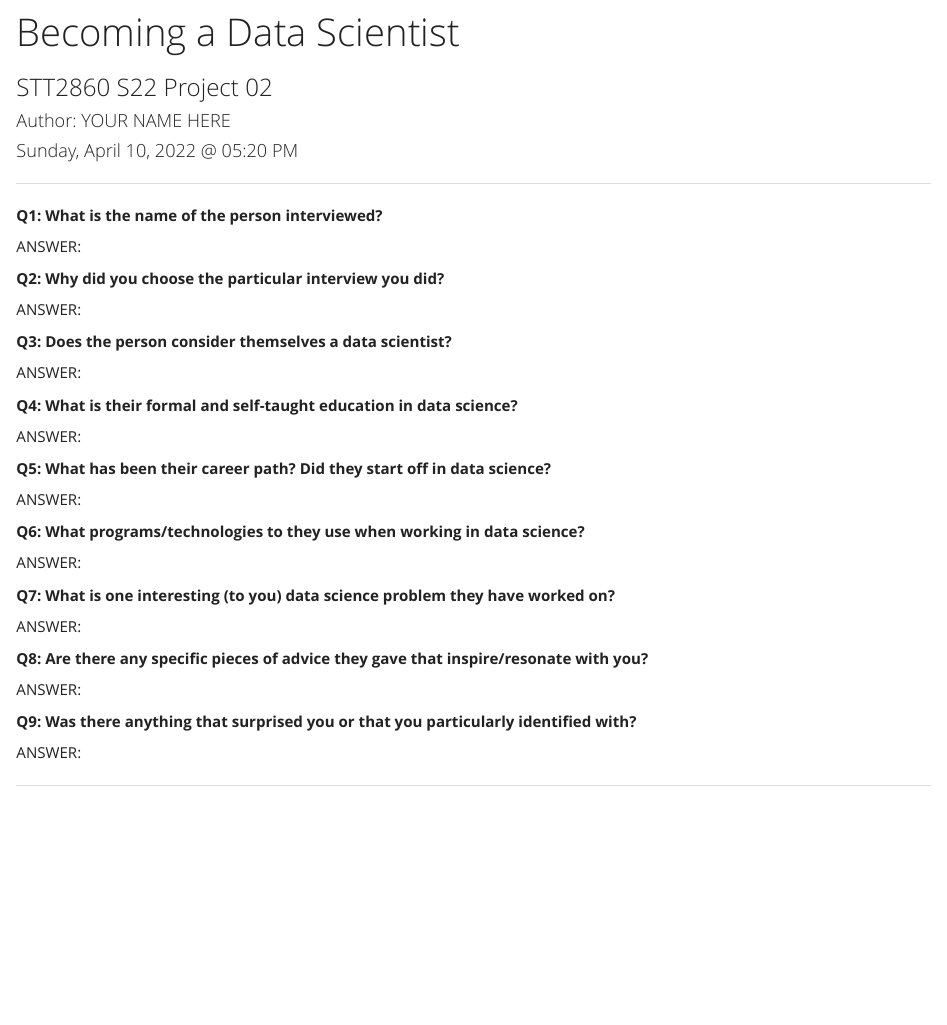
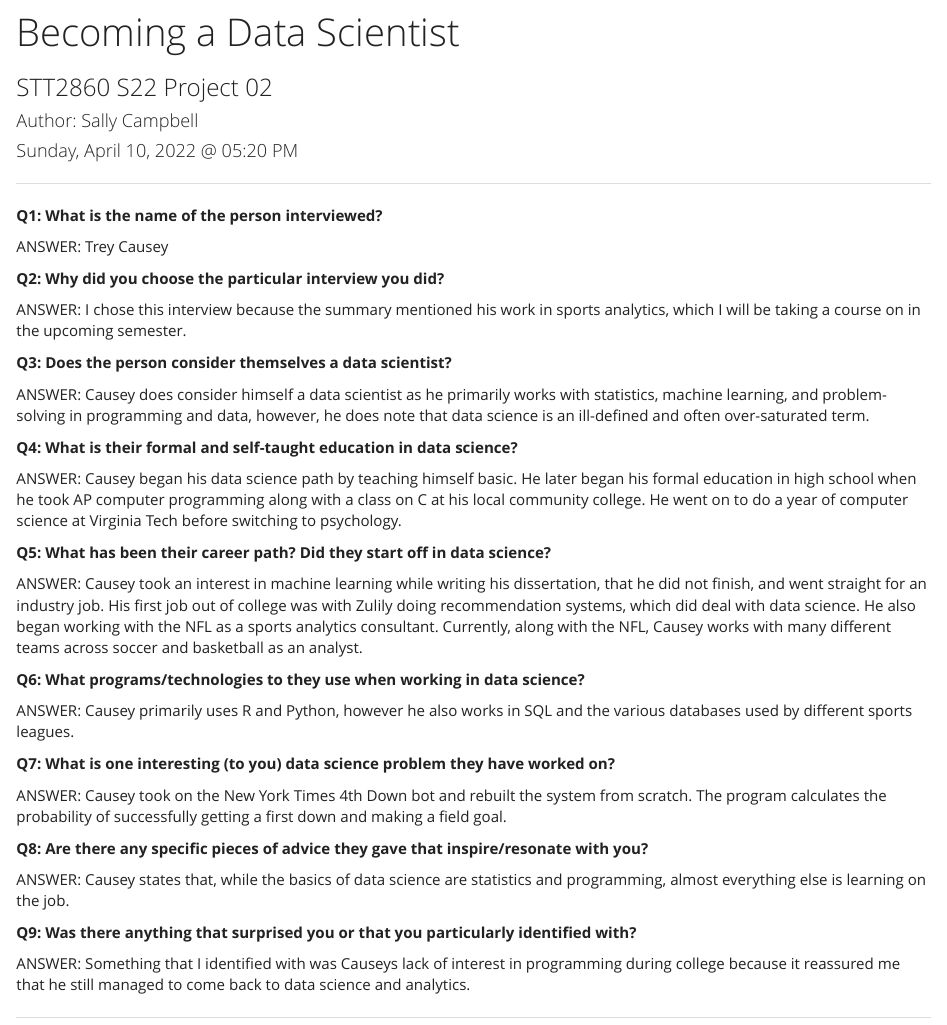
Before and after one commit to scampbell04/STT2860S22project2, an R Markdown document (markdown/PR02_DataScientist.Rmd): the page in a window 1100 px wide, from its top. Rendered offline with R 4.5, knitr and Pandoc, with nearby package versions.

Commit message:
data science

```diff
--- a/markdown/PR02_DataScientist.Rmd
+++ b/markdown/PR02_DataScientist.Rmd
@@ -1,7 +1,7 @@
 ---
 title: "Becoming a Data Scientist"
 subtitle: "STT2860 S22 Project 02"
-author: "Author: YOUR NAME HERE"
+author: "Author: Sally Campbell"
 date: "`r format(Sys.time(), '%A, %B %d, %Y @ %I:%M %p')`"
 output:
   html_document:
@@ -12,38 +12,38 @@ output:
 
 **Q1: What is the name of the person interviewed?**
 
-ANSWER:
+ANSWER: Trey Causey
 
 **Q2: Why did you choose the particular interview you did?**
 
-ANSWER:
+ANSWER: I chose this interview because the summary mentioned his work in sports analytics, which I will be taking a course on in the upcoming semester.
 
 **Q3: Does the person consider themselves a data scientist?**
 
-ANSWER:
+ANSWER: Causey does consider himself a data scientist as he primarily works with statistics, machine learning, and problem-solving in programming and data, however, he does note that data science is an ill-defined and often over-saturated term.
 
 **Q4: What is their formal and self-taught education in data science?**
 
-ANSWER:
+ANSWER: Causey began his data science path by teaching himself basic. He later began his formal education in high school when he took AP computer programming along with a class on C at his local community college. He went on to do a year of computer science at Virginia Tech before switching to psychology.
 
 **Q5: What has been their career path? Did they start off in data science?**
 
-ANSWER:
+ANSWER: Causey took an interest in machine learning while writing his dissertation, that he did not finish, and went straight for an industry job. His first job out of college was with Zulily doing recommendation systems, which did deal with data science. He also began working with the NFL as a sports analytics consultant. Currently, along with the NFL, Causey works with many different teams across soccer and basketball as an analyst.
 
 **Q6: What programs/technologies to they use when working in data science?**
 
-ANSWER:
+ANSWER: Causey primarily uses R and Python, however he also works in SQL and the various databases used by different sports leagues.
 
 **Q7: What is one interesting (to you) data science problem they have worked on?**
 
-ANSWER:
+ANSWER: Causey took on the New York Times 4th Down bot and rebuilt the system from scratch. The program calculates the probability of successfully getting a first down and making a field goal.
 
 **Q8: Are there any specific pieces of advice they gave that inspire/resonate with you?**
 
-ANSWER:
+ANSWER: Causey states that, while the basics of data science are statistics and programming, almost everything else is learning on the job.
 
 **Q9: Was there anything that surprised you or that you particularly identified with?**
 
-ANSWER:
+ANSWER: Something that I identified with was Causeys lack of interest in programming during college because it reassured me that he still managed to come back to data science and analytics.
 
 ***
```
Also changed, not shown: markdown/PR02_DataScientist.html (added).
